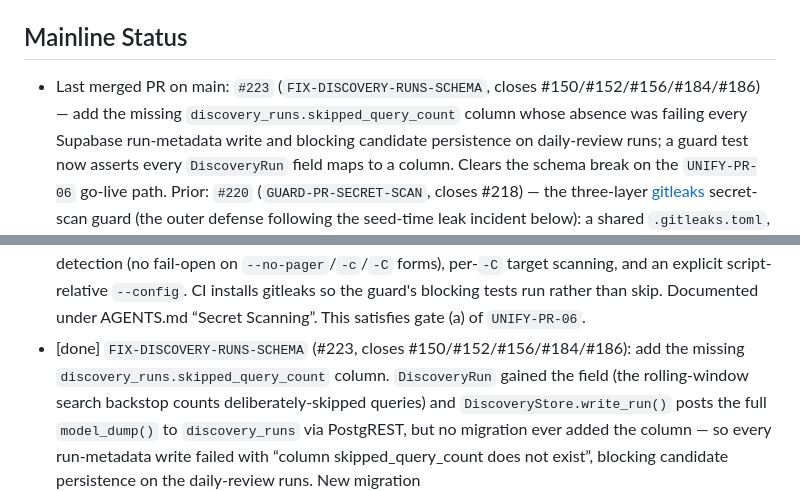
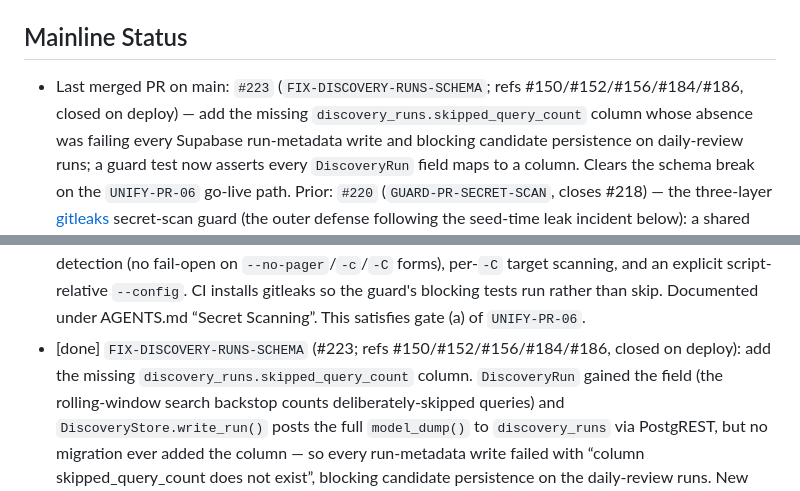
Before and after one commit to DataHackIL/tfht_enforce_idx, a Markdown page: .agent-plan.md, 2 parts joined by grey strips. Rendered like a GitHub page.

Commit message:
docs(plan): refs (not closes) for the deploy-gated schema issues
Co-Authored-By: Claude Opus 4.8 <noreply@anthropic.com>

```diff
--- a/.agent-plan.md
+++ b/.agent-plan.md
@@ -6,7 +6,7 @@
 
 ## Mainline Status
 
-- Last merged PR on main: `#223` (`FIX-DISCOVERY-RUNS-SCHEMA`, closes #150/#152/#156/#184/#186) —
+- Last merged PR on main: `#223` (`FIX-DISCOVERY-RUNS-SCHEMA`; refs #150/#152/#156/#184/#186, closed on deploy) —
   add the missing `discovery_runs.skipped_query_count` column whose absence was failing every
   Supabase run-metadata write and blocking candidate persistence on daily-review runs; a guard test
   now asserts every `DiscoveryRun` field maps to a column. Clears the schema break on the
@@ -351,7 +351,7 @@
   detection (no fail-open on `--no-pager`/`-c`/`-C` forms), per-`-C` target scanning, and an
   explicit script-relative `--config`. CI installs gitleaks so the guard's blocking tests run rather
   than skip. Documented under AGENTS.md “Secret Scanning”. This satisfies gate (a) of `UNIFY-PR-06`.
-- [done] `FIX-DISCOVERY-RUNS-SCHEMA` (#223, closes #150/#152/#156/#184/#186): add the missing
+- [done] `FIX-DISCOVERY-RUNS-SCHEMA` (#223; refs #150/#152/#156/#184/#186, closed on deploy): add the missing
   `discovery_runs.skipped_query_count` column. `DiscoveryRun` gained the field (the rolling-window
   search backstop counts deliberately-skipped queries) and `DiscoveryStore.write_run()` posts the
   full `model_dump()` to `discovery_runs` via PostgREST, but no migration ever added the column — so
```
